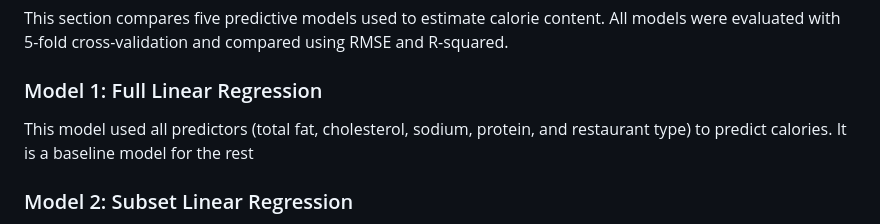
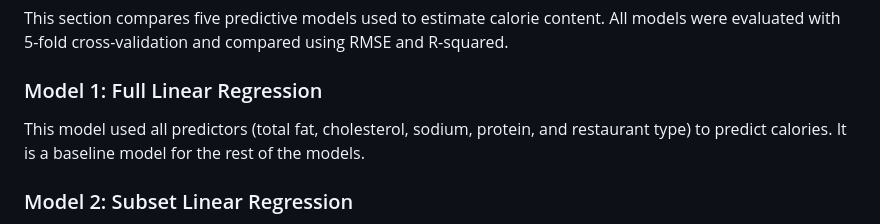
Before and after one commit to isabellehennessy/Final-Exam-Fast-Food-Calories-Interpretation, a Markdown page: README.md, the part around the change. Rendered like a GitHub page.

```diff
--- a/README.md
+++ b/README.md
@@ -89,7 +89,7 @@ and R-squared.
 
 ### Model 1: Full Linear Regression
 This model used all predictors (total fat, cholesterol, sodium, protein, and restaurant type)
-to predict calories. It is a baseline model for the rest
+to predict calories. It is a baseline model for the rest of the models.
 
 ### Model 2: Subset Linear Regression
 This model uses a reduced set of predictors (total fat, sodium, and protein) to test
```
